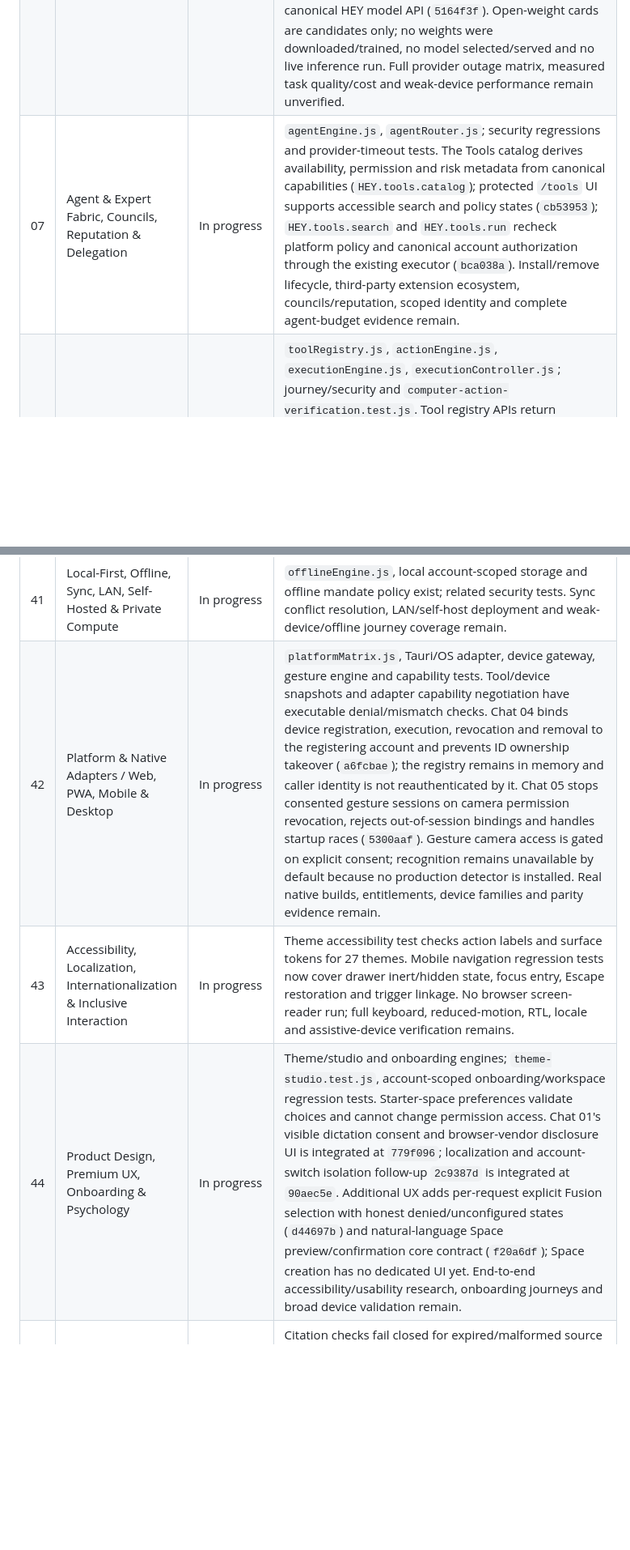
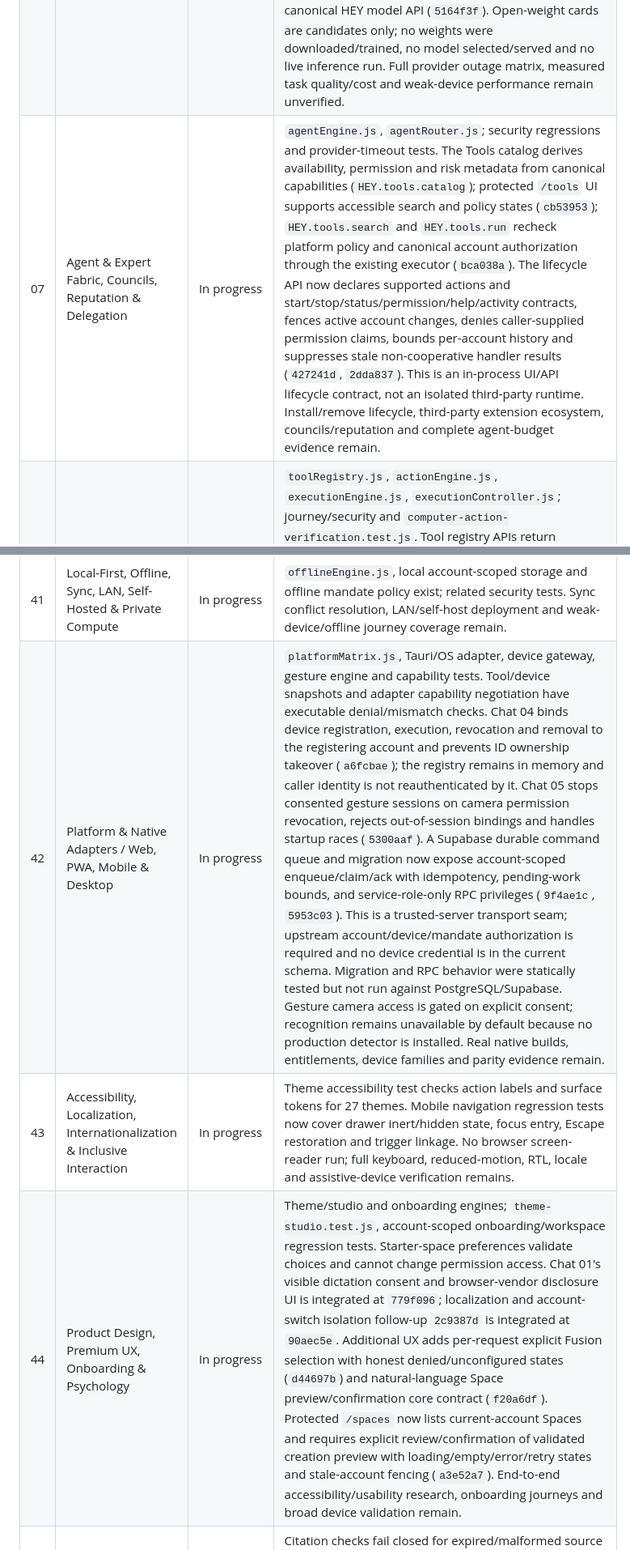
Before and after one commit to sakosalm2812-droid/hey, a Markdown page: docs/HEY_STEP_STATUS.md, 2 parts joined by grey strips. Shown at 81% size. Drawn GitHub-style; blank space fills up the shorter version.

Commit message:
docs: checkpoint integrated wave three work

```diff
--- a/docs/HEY_STEP_STATUS.md
+++ b/docs/HEY_STEP_STATUS.md
@@ -22,7 +22,7 @@ The supplied file is `C:\Users\DELL\Downloads\HEY_WORK_MODE_MASTER_BUILD_PROGRAM
 | 04 | Mission Runtime, Durable Workflows, Checkpointing & Recovery | In progress | `missionCenter.js`, `supabaseMissionCheckpointStore.js`, `workflowEngine.js`; `mission-runtime-hardening.test.js`, `supabase-mission-checkpoint.test.js`, journey tests. Restore verifies and applies the same detached frozen checkpoint snapshot; an independent Luna attack review found the former TOCTOU race and the regression now blocks it. Optional account-bound Supabase checkpoint persistence uses authenticated load/save RPCs with compare-and-swap revisions; malformed store revisions fail before evidence verification, and `MissionCenter` only writes local state after remote save succeeds and does not use local fallback when durable mode is configured. Local mission history and active run identity are now account-scoped; an account switch cancels prior-scope execution and suppresses its UI/event notifications. The mission runtime suite passes 15/15; the latest integrated whole repository suite passes 304/304. SQL application/live RLS/CAS races, default app wiring, legacy-history ownership recovery, full mission persistence, timers/waits, compensation graph, distributed execution leases and load/concurrency evidence remain. |
 | 05 | HEY Brain, Orchestration & Intent-to-Reality Graph | In progress | `heyBrain.js`, `agentRouter.js`, `situationEngine.js`; situation/research and journey tests. Full outcome graph compilation and cross-system verified execution are incomplete. |
 | 06 | Model & Provider Fabric, Adaptive Compute & MicroDecision Runtime | In progress | `providerRegistry.js`, `providerRouter.js`, `modelPlatform.js`, `chatTransport.js`. HEY-ONE adds immutable model/evaluation and adapter provenance, measurable Fast/Balanced/Maximum Quality route filters, privacy/budget constraints and fallback checks. Authenticated Edge chat has explicit opt-in Fusion using request-local model snapshots, exact server entitlements, strict server pricing, token/cost bounds, and mocked concurrent-account tests; it preserves the default single-provider route and fails closed without grants/pricing. Chat 11 now revalidates Fusion, remote and selected-provider grants after inference before returning a fused answer (`f243b7b`). `createAdapterServingTarget` pins runtime version, protocol and base revision, exposed through the canonical HEY model API (`5164f3f`). Open-weight cards are candidates only; no weights were downloaded/trained, no model selected/served and no live inference run. Full provider outage matrix, measured task quality/cost and weak-device performance remain unverified. |
-| 07 | Agent & Expert Fabric, Councils, Reputation & Delegation | In progress | `agentEngine.js`, `agentRouter.js`; security regressions and provider-timeout tests. The Tools catalog derives availability, permission and risk metadata from canonical capabilities (`HEY.tools.catalog`); protected `/tools` UI supports accessible search and policy states (`cb53953`); `HEY.tools.search` and `HEY.tools.run` recheck platform policy and canonical account authorization through the existing executor (`bca038a`). Install/remove lifecycle, third-party extension ecosystem, councils/reputation, scoped identity and complete agent-budget evidence remain. |
+| 07 | Agent & Expert Fabric, Councils, Reputation & Delegation | In progress | `agentEngine.js`, `agentRouter.js`; security regressions and provider-timeout tests. The Tools catalog derives availability, permission and risk metadata from canonical capabilities (`HEY.tools.catalog`); protected `/tools` UI supports accessible search and policy states (`cb53953`); `HEY.tools.search` and `HEY.tools.run` recheck platform policy and canonical account authorization through the existing executor (`bca038a`). The lifecycle API now declares supported actions and start/stop/status/permission/help/activity contracts, fences active account changes, denies caller-supplied permission claims, bounds per-account history and suppresses stale non-cooperative handler results (`427241d`, `2dda837`). This is an in-process UI/API lifecycle contract, not an isolated third-party runtime. Install/remove lifecycle, third-party extension ecosystem, councils/reputation and complete agent-budget evidence remain. |
 | 08 | Tool & Action Fabric, Universal Command Protocol & Verification | In progress | `toolRegistry.js`, `actionEngine.js`, `executionEngine.js`, `executionController.js`; journey/security and `computer-action-verification.test.js`. Tool registry APIs return detached immutable metadata without handlers; registration rejects cyclic, accessor-bearing and mutable-container policy metadata. Strict computer actions snapshot exact capability/resource/input before asynchronous authority checks and require signed mandate, independent target binding and postcondition evidence for execute and undo. Device gateway ownership now binds local execution, revocation and removal to registration context (`a6fcbae`). Tests prove executor self-report is insufficient. Real OS observer/adapter wiring, durable device enrollment and a universal typed protocol remain incomplete. |
 | 09 | HEY Edge Action Core & Legacy/Ultra-Light Runtime | In progress | `osAdapter.js`, `capabilityRegistry.js`; `platform-capabilities.test.js`, `edge-request-safety.test.js`. The capability bypass was fixed at `f779863`; a separately deployable minimal Edge runtime and device-class evidence remain. |
 | 10 | Device Mesh, Cross-Device Handoff & Personal Compute Scheduler | In progress | `deviceFabric.js`, `deviceGateway.js`; journey/security tests. Device execution requires a capability present in both the registered device and matching platform adapter; registration/lookup snapshots resist caller mutation and malformed action data is rejected. Chat 04 binds registration, execution, revoke and unregister to the registered account and prevents duplicate ID takeover (`a6fcbae`). Local registry remains in-memory; durable enrollment, signed remote commands, handoff, scheduling, native adapter and hardware verification remain absent. |
@@ -57,9 +57,9 @@ The supplied file is `C:\Users\DELL\Downloads\HEY_WORK_MODE_MASTER_BUILD_PROGRAM
 | 39 | Evaluation, QA, Red Team, Evidence & Anti-Fake-Done | Incomplete | Focused regressions and evidence primitives exist, but no consolidated evaluation/red-team matrix, independent evidence scorer or anti-fake-done release gates exist. |
 | 40 | Release Engineering, CI/CD, Deployment, Backup & Disaster Recovery | Incomplete | `platformMatrix.js` and `release-surfaces.test.js` cover declared release surfaces; no verified CI/CD, backup/restore drill, deployment rollback or disaster-recovery run exists. |
 | 41 | Local-First, Offline, Sync, LAN, Self-Hosted & Private Compute | In progress | `offlineEngine.js`, local account-scoped storage and offline mandate policy exist; related security tests. Sync conflict resolution, LAN/self-host deployment and weak-device/offline journey coverage remain. |
-| 42 | Platform & Native Adapters / Web, PWA, Mobile & Desktop | In progress | `platformMatrix.js`, Tauri/OS adapter, device gateway, gesture engine and capability tests. Tool/device snapshots and adapter capability negotiation have executable denial/mismatch checks. Chat 04 binds device registration, execution, revocation and removal to the registering account and prevents ID ownership takeover (`a6fcbae`); the registry remains in memory and caller identity is not reauthenticated by it. Chat 05 stops consented gesture sessions on camera permission revocation, rejects out-of-session bindings and handles startup races (`5300aaf`). Gesture camera access is gated on explicit consent; recognition remains unavailable by default because no production detector is installed. Real native builds, entitlements, device families and parity evidence remain. |
+| 42 | Platform & Native Adapters / Web, PWA, Mobile & Desktop | In progress | `platformMatrix.js`, Tauri/OS adapter, device gateway, gesture engine and capability tests. Tool/device snapshots and adapter capability negotiation have executable denial/mismatch checks. Chat 04 binds device registration, execution, revocation and removal to the registering account and prevents ID ownership takeover (`a6fcbae`); the registry remains in memory and caller identity is not reauthenticated by it. Chat 05 stops consented gesture sessions on camera permission revocation, rejects out-of-session bindings and handles startup races (`5300aaf`). A Supabase durable command queue and migration now expose account-scoped enqueue/claim/ack with idempotency, pending-work bounds, and service-role-only RPC privileges (`9f4ae1c`, `5953c03`). This is a trusted-server transport seam; upstream account/device/mandate authorization is required and no device credential is in the current schema. Migration and RPC behavior were statically tested but not run against PostgreSQL/Supabase. Gesture camera access is gated on explicit consent; recognition remains unavailable by default because no production detector is installed. Real native builds, entitlements, device families and parity evidence remain. |
 | 43 | Accessibility, Localization, Internationalization & Inclusive Interaction | In progress | Theme accessibility test checks action labels and surface tokens for 27 themes. Mobile navigation regression tests now cover drawer inert/hidden state, focus entry, Escape restoration and trigger linkage. No browser screen-reader run; full keyboard, reduced-motion, RTL, locale and assistive-device verification remains. |
-| 44 | Product Design, Premium UX, Onboarding & Psychology | In progress | Theme/studio and onboarding engines; `theme-studio.test.js`, account-scoped onboarding/workspace regression tests. Starter-space preferences validate choices and cannot change permission access. Chat 01's visible dictation consent and browser-vendor disclosure UI is integrated at `779f096`; localization and account-switch isolation follow-up `2c9387d` is integrated at `90aec5e`. Additional UX adds per-request explicit Fusion selection with honest denied/unconfigured states (`d44697b`) and natural-language Space preview/confirmation core contract (`f20a6df`); Space creation has no dedicated UI yet. End-to-end accessibility/usability research, onboarding journeys and broad device validation remain. |
+| 44 | Product Design, Premium UX, Onboarding & Psychology | In progress | Theme/studio and onboarding engines; `theme-studio.test.js`, account-scoped onboarding/workspace regression tests. Starter-space preferences validate choices and cannot change permission access. Chat 01's visible dictation consent and browser-vendor disclosure UI is integrated at `779f096`; localization and account-switch isolation follow-up `2c9387d` is integrated at `90aec5e`. Additional UX adds per-request explicit Fusion selection with honest denied/unconfigured states (`d44697b`) and natural-language Space preview/confirmation core contract (`f20a6df`). Protected `/spaces` now lists current-account Spaces and requires explicit review/confirmation of validated creation preview with loading/empty/error/retry states and stale-account fencing (`a3e52a7`). End-to-end accessibility/usability research, onboarding journeys and broad device validation remain. |
 | 45 | Domain Expert Packs, High-Stakes Specialization & Knowledge Certification | Incomplete | Citation checks fail closed for expired/malformed source expiry, missing/invalid/future capture timestamps, invalid freshness policy, and missing/mismatched required jurisdiction (`src/core/researchEvidence.js`; focused source contract tests). Empty explicit timestamps are treated as invalid. Certified expert packs, source hierarchy, knowledge evaluation and high-stakes escalation remain absent. |
 | 46 | Integration, Migration, Consolidation & Architecture Enforcement Toolkit | In progress | Verifier-backed release evaluation binds signed evidence to gate version and subject digest (`src/core/releaseGate.js`). `src/core/integrationMigrationPlanner.js` now exposes a dry-run planner through `HEY.integrationMigration.plan`: caller-supplied inventories produce Preserve/Replace/Migrate/Consolidate/Retire/Unknown dispositions, name/migration collisions, dependency ordering and cycle/blocker diagnostics, dirty/untracked preservation flags, and a canonical SHA-256 source fingerprint. It rejects malformed/accessor/sparse/cyclic input, bounds nodes/properties/dependency edges, redacts credential-like labels and refuses dispositions that contradict stronger implementation or contract/fingerprint evidence. Focused tests cover a 3,001-node cycle and these adversarial inputs. This does not discover repository inventory itself, diff typed contracts, reconcile dependencies/secrets/install order, generate or execute reversible data migrations, run feature flags/canaries/parity tests, or invalidate release evidence automatically; the complete Step 46 toolkit remains incomplete. |
 | 47 | Whole-HEY Final Product Audit, Production Assault & Release Gate Toolkit | In progress | `HEY.releaseGate.evaluate` verifies fresh signed independent evidence, maps public claims to current gates and reports NOT_READY/READY_WITH_EXPLICIT_LIMITATIONS/READY. The HEY-wide gate inventory, CI/device/restore drills, independent semantic claim review and rollback rehearsal remain absent; this evaluator does not certify production readiness. |
```
Also changed, not shown: other parts of docs/HEY_STEP_STATUS.md (+2 -2 lines), docs/HEY_EXECUTION_HANDOFF.md (+6 -5 lines).
